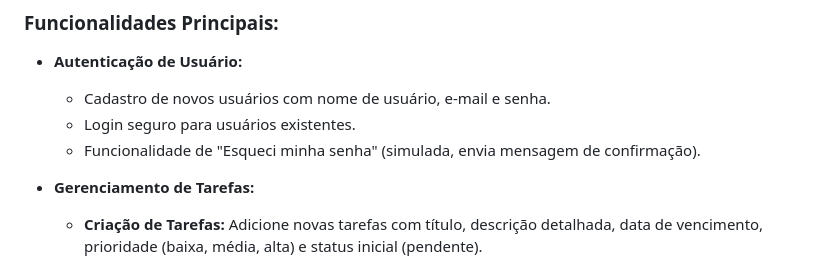
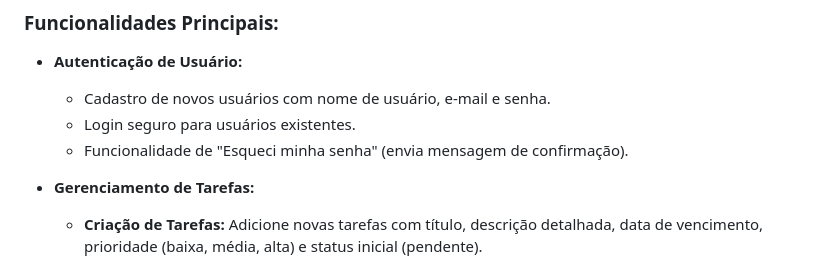
Before and after one commit to angelosilvanno/gerenciadortarefas, a Markdown page: README.md, the part around the change. Rendered like a GitHub page.

```diff
--- a/README.md
+++ b/README.md
@@ -13,7 +13,7 @@ Com o NextTask, você pode se livrar de listas de papel desorganizadas e central
 *   **Autenticação de Usuário:**
     *   Cadastro de novos usuários com nome de usuário, e-mail e senha.
     *   Login seguro para usuários existentes.
-    *   Funcionalidade de "Esqueci minha senha" (simulada, envia mensagem de confirmação).
+    *   Funcionalidade de "Esqueci minha senha" (envia mensagem de confirmação).
 *   **Gerenciamento de Tarefas:**
 
     *   **Criação de Tarefas:** Adicione novas tarefas com título, descrição detalhada, data de vencimento, prioridade (baixa, média, alta) e status inicial (pendente).
```
